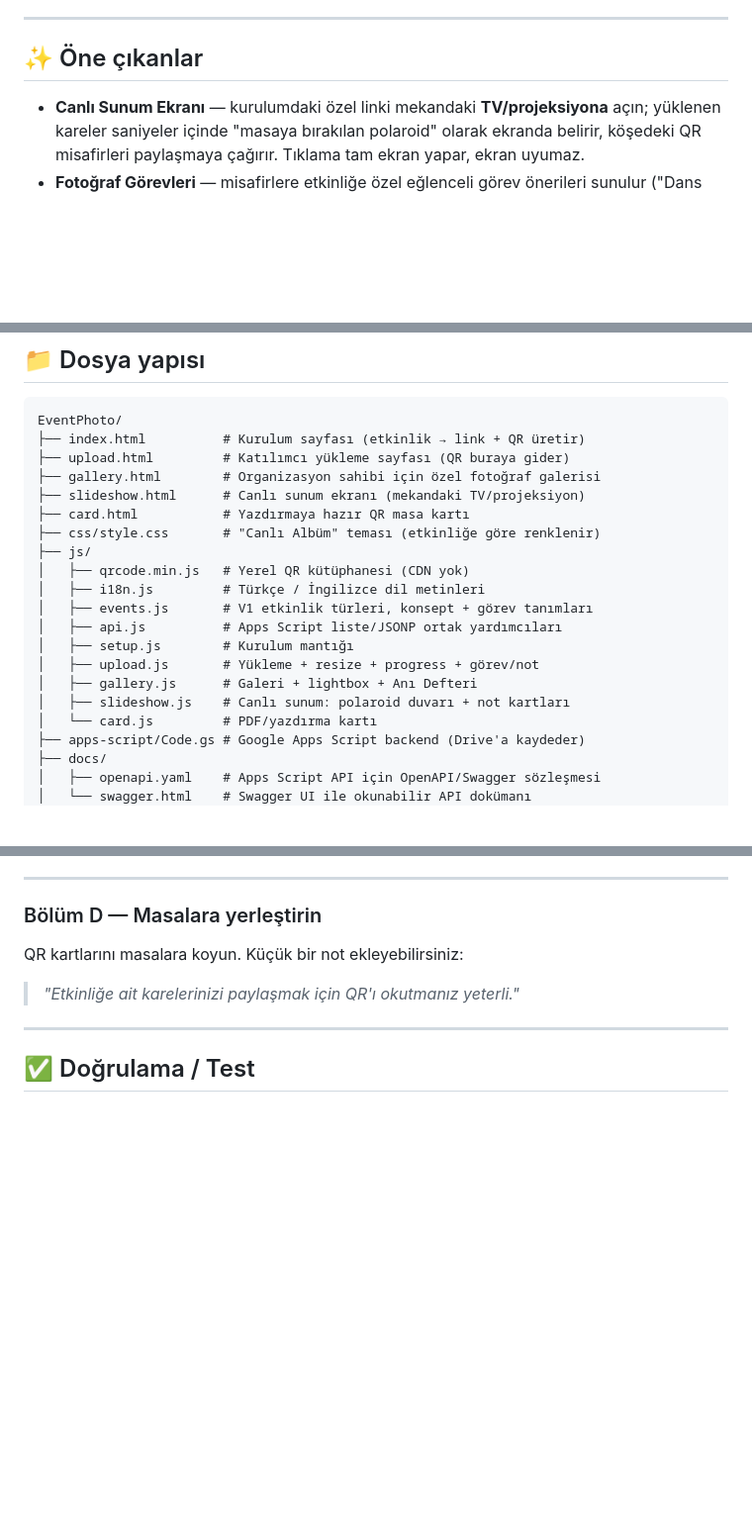
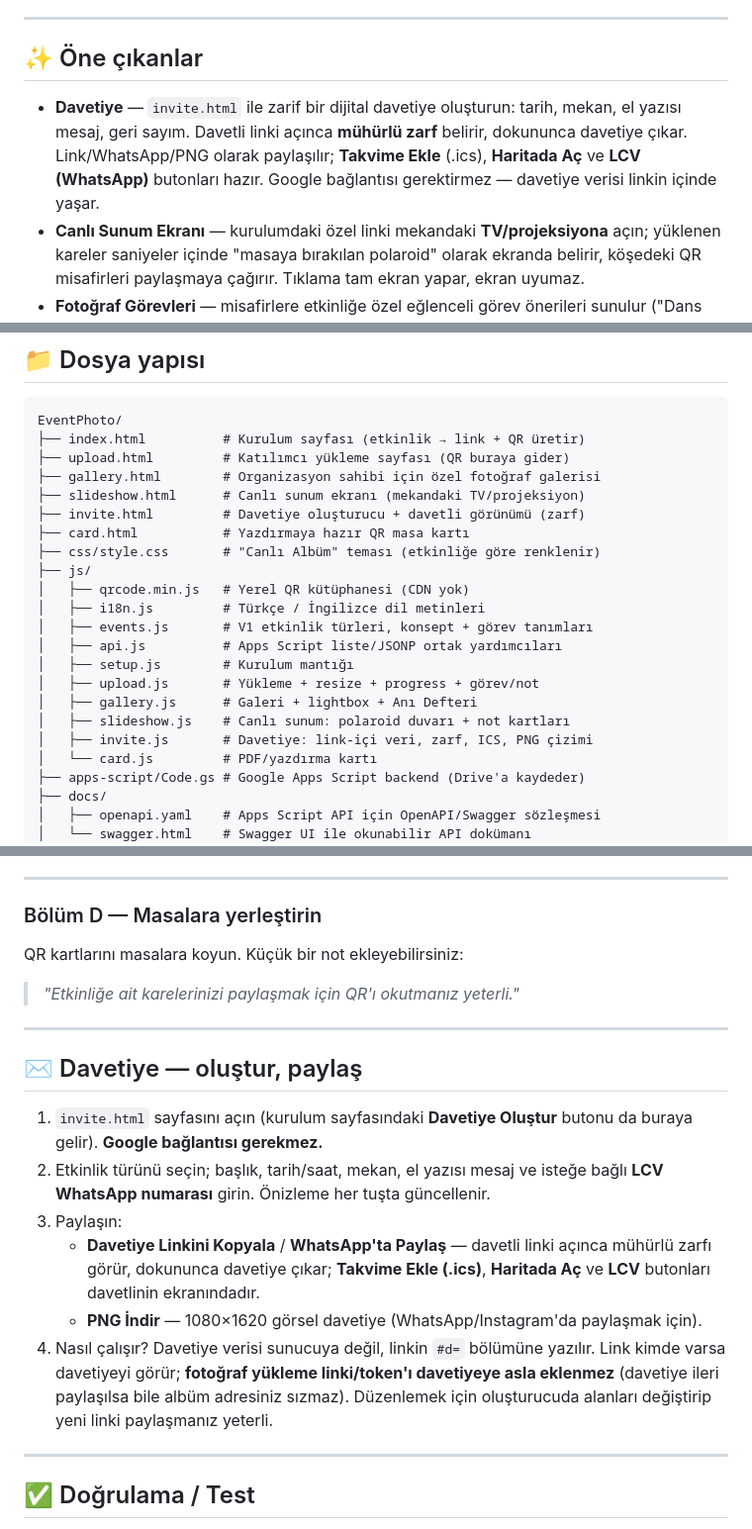
Before and after one commit to mehmetA58/WeddingPhotographer, a Markdown page: README.md, 3 parts joined by grey strips. Shown at 99% size. GitHub-like rendering; blank space fills up the shorter version.

Commit message:
README: Davetiye bölümü ve öne çıkanlar güncellemesi
Co-Authored-By: Claude Fable 5 <noreply@anthropic.com>

```diff
--- a/README.md
+++ b/README.md
@@ -33,6 +33,11 @@ Yıldönümü, Romantik Akşam Yemeği, Hoş Geldin Partisi, Veda Partisi**.
 
 ## ✨ Öne çıkanlar
 
+- **Davetiye** — `invite.html` ile zarif bir dijital davetiye oluşturun: tarih, mekan,
+  el yazısı mesaj, geri sayım. Davetli linki açınca **mühürlü zarf** belirir, dokununca
+  davetiye çıkar. Link/WhatsApp/PNG olarak paylaşılır; **Takvime Ekle** (.ics),
+  **Haritada Aç** ve **LCV (WhatsApp)** butonları hazır. Google bağlantısı gerektirmez —
+  davetiye verisi linkin içinde yaşar.
 - **Canlı Sunum Ekranı** — kurulumdaki özel linki mekandaki **TV/projeksiyona** açın;
   yüklenen kareler saniyeler içinde "masaya bırakılan polaroid" olarak ekranda belirir,
   köşedeki QR misafirleri paylaşmaya çağırır. Tıklama tam ekran yapar, ekran uyumaz.
@@ -54,6 +59,7 @@ EventPhoto/
 ├── upload.html         # Katılımcı yükleme sayfası (QR buraya gider)
 ├── gallery.html        # Organizasyon sahibi için özel fotoğraf galerisi
 ├── slideshow.html      # Canlı sunum ekranı (mekandaki TV/projeksiyon)
+├── invite.html         # Davetiye oluşturucu + davetli görünümü (zarf)
 ├── card.html           # Yazdırmaya hazır QR masa kartı
 ├── css/style.css       # "Canlı Albüm" teması (etkinliğe göre renklenir)
 ├── js/
@@ -65,6 +71,7 @@ EventPhoto/
 │   ├── upload.js       # Yükleme + resize + progress + görev/not
 │   ├── gallery.js      # Galeri + lightbox + Anı Defteri
 │   ├── slideshow.js    # Canlı sunum: polaroid duvarı + not kartları
+│   ├── invite.js       # Davetiye: link-içi veri, zarf, ICS, PNG çizimi
 │   └── card.js         # PDF/yazdırma kartı
 ├── apps-script/Code.gs # Google Apps Script backend (Drive'a kaydeder)
 ├── docs/
@@ -207,6 +214,24 @@ QR kartlarını masalara koyun. Küçük bir not ekleyebilirsiniz:
 
 ---
 
+## ✉️ Davetiye — oluştur, paylaş
+
+1. `invite.html` sayfasını açın (kurulum sayfasındaki **Davetiye Oluştur** butonu
+   da buraya gelir). **Google bağlantısı gerekmez.**
+2. Etkinlik türünü seçin; başlık, tarih/saat, mekan, el yazısı mesaj ve isteğe bağlı
+   **LCV WhatsApp numarası** girin. Önizleme her tuşta güncellenir.
+3. Paylaşın:
+   - **Davetiye Linkini Kopyala** / **WhatsApp'ta Paylaş** — davetli linki açınca
+     mühürlü zarfı görür, dokununca davetiye çıkar; **Takvime Ekle (.ics)**,
+     **Haritada Aç** ve **LCV** butonları davetlinin ekranındadır.
+   - **PNG İndir** — 1080×1620 görsel davetiye (WhatsApp/Instagram'da paylaşmak için).
+4. Nasıl çalışır? Davetiye verisi sunucuya değil, linkin `#d=` bölümüne yazılır.
+   Link kimde varsa davetiyeyi görür; **fotoğraf yükleme linki/token'ı davetiyeye
+   asla eklenmez** (davetiye ileri paylaşılsa bile albüm adresiniz sızmaz).
+   Düzenlemek için oluşturucuda alanları değiştirip yeni linki paylaşmanız yeterli.
+
+---
+
 ## ✅ Doğrulama / Test
 
 - **Konsept kontrolü:** Kurulumda farklı etkinlik türleri seçtikçe karşılama metni,
```
